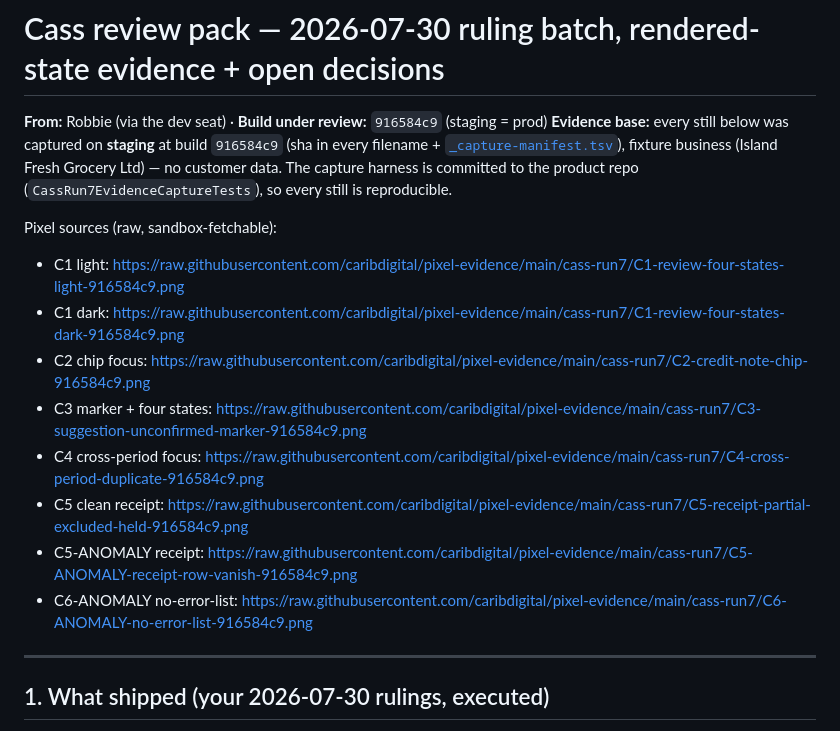
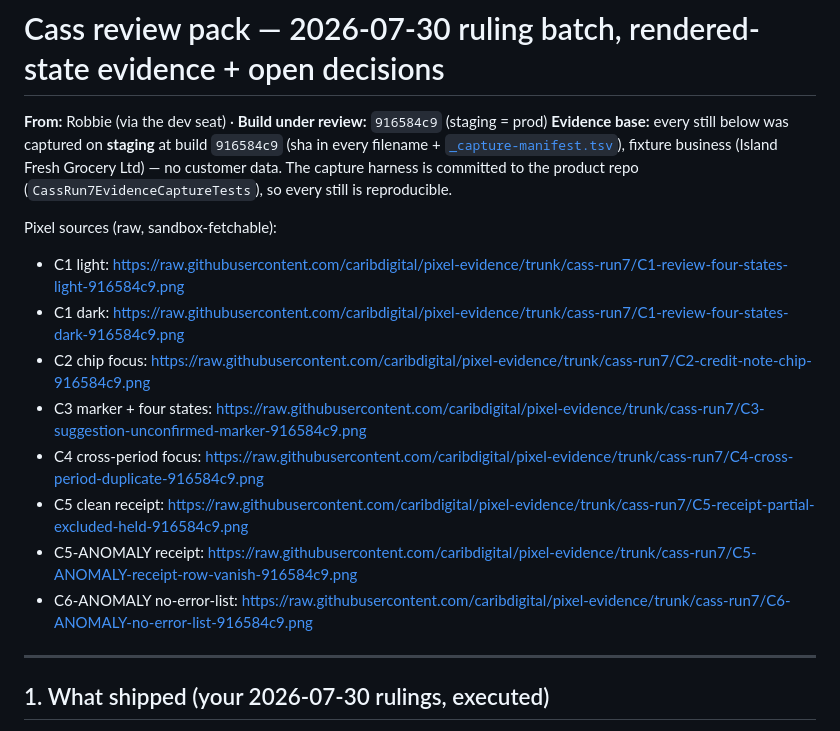
Before and after one commit to caribdigital/pixel-evidence, a Markdown page: cass-run7/REVIEW-2026-07-30.md, the part around one of its changes. Rendered like a GitHub page.

Commit message:
cass-run7: raw URLs on trunk

```diff
--- a/cass-run7/REVIEW-2026-07-30.md
+++ b/cass-run7/REVIEW-2026-07-30.md
@@ -8,14 +8,14 @@ the product repo (`CassRun7EvidenceCaptureTests`), so every still is reproducibl
 
 Pixel sources (raw, sandbox-fetchable):
 
-- C1 light: https://raw.githubusercontent.com/caribdigital/pixel-evidence/main/cass-run7/C1-review-four-states-light-916584c9.png
-- C1 dark: https://raw.githubusercontent.com/caribdigital/pixel-evidence/main/cass-run7/C1-review-four-states-dark-916584c9.png
-- C2 chip focus: https://raw.githubusercontent.com/caribdigital/pixel-evidence/main/cass-run7/C2-credit-note-chip-916584c9.png
-- C3 marker + four states: https://raw.githubusercontent.com/caribdigital/pixel-evidence/main/cass-run7/C3-suggestion-unconfirmed-marker-916584c9.png
-- C4 cross-period focus: https://raw.githubusercontent.com/caribdigital/pixel-evidence/main/cass-run7/C4-cross-period-duplicate-916584c9.png
-- C5 clean receipt: https://raw.githubusercontent.com/caribdigital/pixel-evidence/main/cass-run7/C5-receipt-partial-excluded-held-916584c9.png
-- C5-ANOMALY receipt: https://raw.githubusercontent.com/caribdigital/pixel-evidence/main/cass-run7/C5-ANOMALY-receipt-row-vanish-916584c9.png
-- C6-ANOMALY no-error-list: https://raw.githubusercontent.com/caribdigital/pixel-evidence/main/cass-run7/C6-ANOMALY-no-error-list-916584c9.png
+- C1 light: https://raw.githubusercontent.com/caribdigital/pixel-evidence/trunk/cass-run7/C1-review-four-states-light-916584c9.png
+- C1 dark: https://raw.githubusercontent.com/caribdigital/pixel-evidence/trunk/cass-run7/C1-review-four-states-dark-916584c9.png
+- C2 chip focus: https://raw.githubusercontent.com/caribdigital/pixel-evidence/trunk/cass-run7/C2-credit-note-chip-916584c9.png
+- C3 marker + four states: https://raw.githubusercontent.com/caribdigital/pixel-evidence/trunk/cass-run7/C3-suggestion-unconfirmed-marker-916584c9.png
+- C4 cross-period focus: https://raw.githubusercontent.com/caribdigital/pixel-evidence/trunk/cass-run7/C4-cross-period-duplicate-916584c9.png
+- C5 clean receipt: https://raw.githubusercontent.com/caribdigital/pixel-evidence/trunk/cass-run7/C5-receipt-partial-excluded-held-916584c9.png
+- C5-ANOMALY receipt: https://raw.githubusercontent.com/caribdigital/pixel-evidence/trunk/cass-run7/C5-ANOMALY-receipt-row-vanish-916584c9.png
+- C6-ANOMALY no-error-list: https://raw.githubusercontent.com/caribdigital/pixel-evidence/trunk/cass-run7/C6-ANOMALY-no-error-list-916584c9.png
 
 ---
 
```
Also changed, not shown: other parts of cass-run7/REVIEW-2026-07-30.md (+1 -1 lines).
